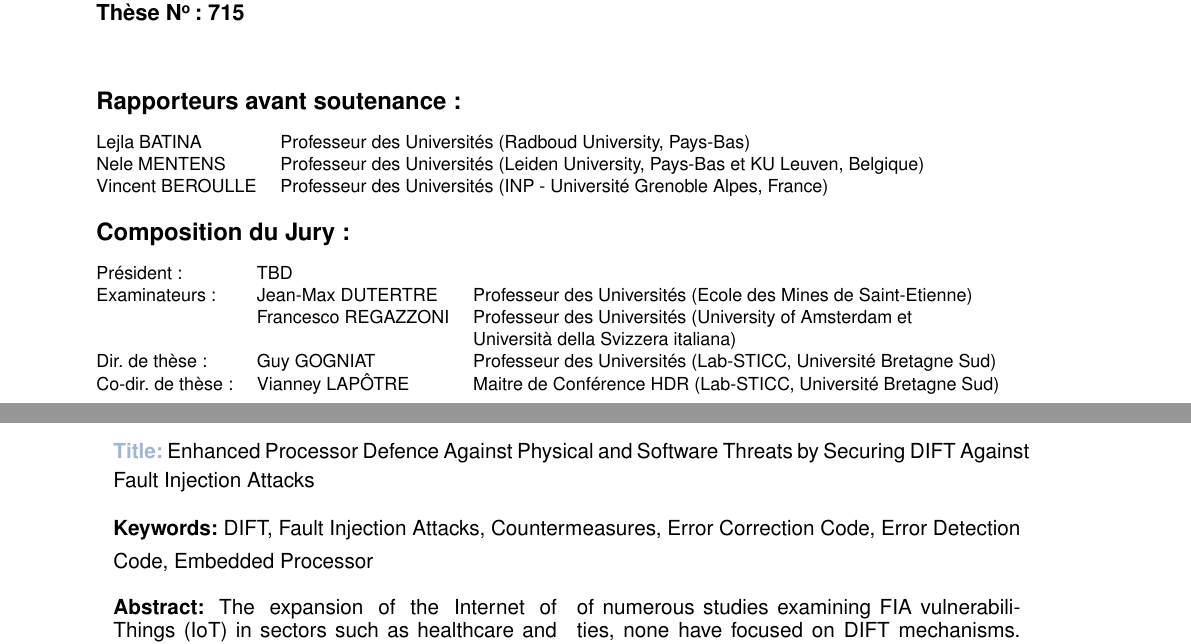
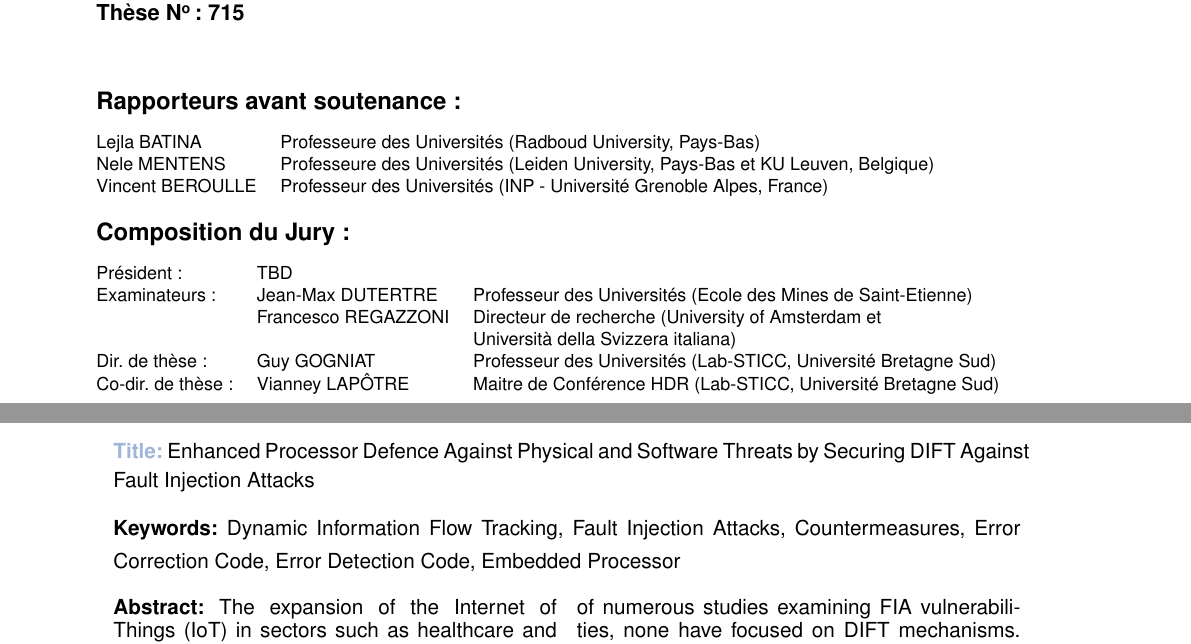
Before and after one commit to WilliamPsc/manuscritThese, a LaTeX thesis (main.tex, which reads cover/back.tex, cover/front.tex): two parts of pages 1 and 166 of 166, joined at a grey line, cut so that both start at the same text. Compiled offline with pdfLaTeX.

Commit message:
Updates from Overleaf

```diff
--- a/cover/back.tex
+++ b/cover/back.tex
@@ -22,7 +22,7 @@ Nous travaillons sur le processeur D-RI5CY, implémentant un DIFT matériel in-c
 
 \titleEN{Enhanced Processor Defence Against Physical and Software Threats by Securing DIFT Against Fault Injection Attacks}
 
-\keywordsEN{DIFT, Fault Injection Attacks, Countermeasures, Error Correction Code, Error Detection Code, Embedded Processor}
+\keywordsEN{Dynamic Information Flow Tracking, Fault Injection Attacks, Countermeasures, Error Correction Code, Error Detection Code, Embedded Processor}
 
 \abstractEN{The expansion of the Internet of Things (IoT) in sectors such as healthcare and industry is concurrently increasing the attack surface and giving rise to significant security concerns. These systems, which process sensitive data, are susceptible to both software and physical attacks due to their network connectivity and proximity to potential attackers.
 Dynamic Information Flow Tracking (DIFT) is a method of detecting software attacks, such as malware, by tagging and analysing the data flow during the execution of a program. Fault injection attacks (FIAs) induce errors (for example, through the use of laser pulses) that disrupt the normal functioning of a system and bypass security mechanisms. FIAs are of particular importance in the context of embedded and cryptographic systems, where vulnerabilities can lead to the compromise of data. Despite the existence of numerous studies examining FIA vulnerabilities, none have focused on DIFT mechanisms.
--- a/cover/front.tex
+++ b/cover/front.tex
@@ -44,8 +44,8 @@
 {\normalTwelve \textbf{Rapporteurs avant soutenance :}}\\ \newline
 \footnotesizeTwelve
 \begin{tabular}{@{}ll}
-Lejla BATINA & Professeur des Universités (Radboud University, Pays-Bas) \\
-Nele MENTENS & Professeur des Universités (Leiden University, Pays-Bas et KU Leuven, Belgique) \\
+Lejla BATINA & Professeure des Universités (Radboud University, Pays-Bas) \\
+Nele MENTENS & Professeure des Universités (Leiden University, Pays-Bas et KU Leuven, Belgique) \\
 Vincent BEROULLE & Professeur des Universités (INP - Université Grenoble Alpes, France) \\
 \end{tabular}
 
@@ -55,7 +55,7 @@ Vincent BEROULLE & Professeur des Universités (INP - Université Grenoble Alpes
 \begin{tabular}{@{}lll}
 Pr\'{e}sident :        & TBD & \\
 Examinateurs :         & Jean-Max DUTERTRE & Professeur des Universités (Ecole des Mines de Saint-Etienne) \\
-                       & Francesco REGAZZONI & Professeur des Universités (University of Amsterdam et\\ & & Università della Svizzera italiana) \\
+                       & Francesco REGAZZONI & Directeur de recherche (University of Amsterdam et\\ & & Università della Svizzera italiana) \\
 Dir. de th\`{e}se :    & Guy GOGNIAT & Professeur des Universités (Lab-STICC, Université Bretagne Sud) \\
 Co-dir. de th\`{e}se : & Vianney LAP\^OTRE & Maitre de Conférence HDR (Lab-STICC, Université Bretagne Sud) \\
 \end{tabular}
```
